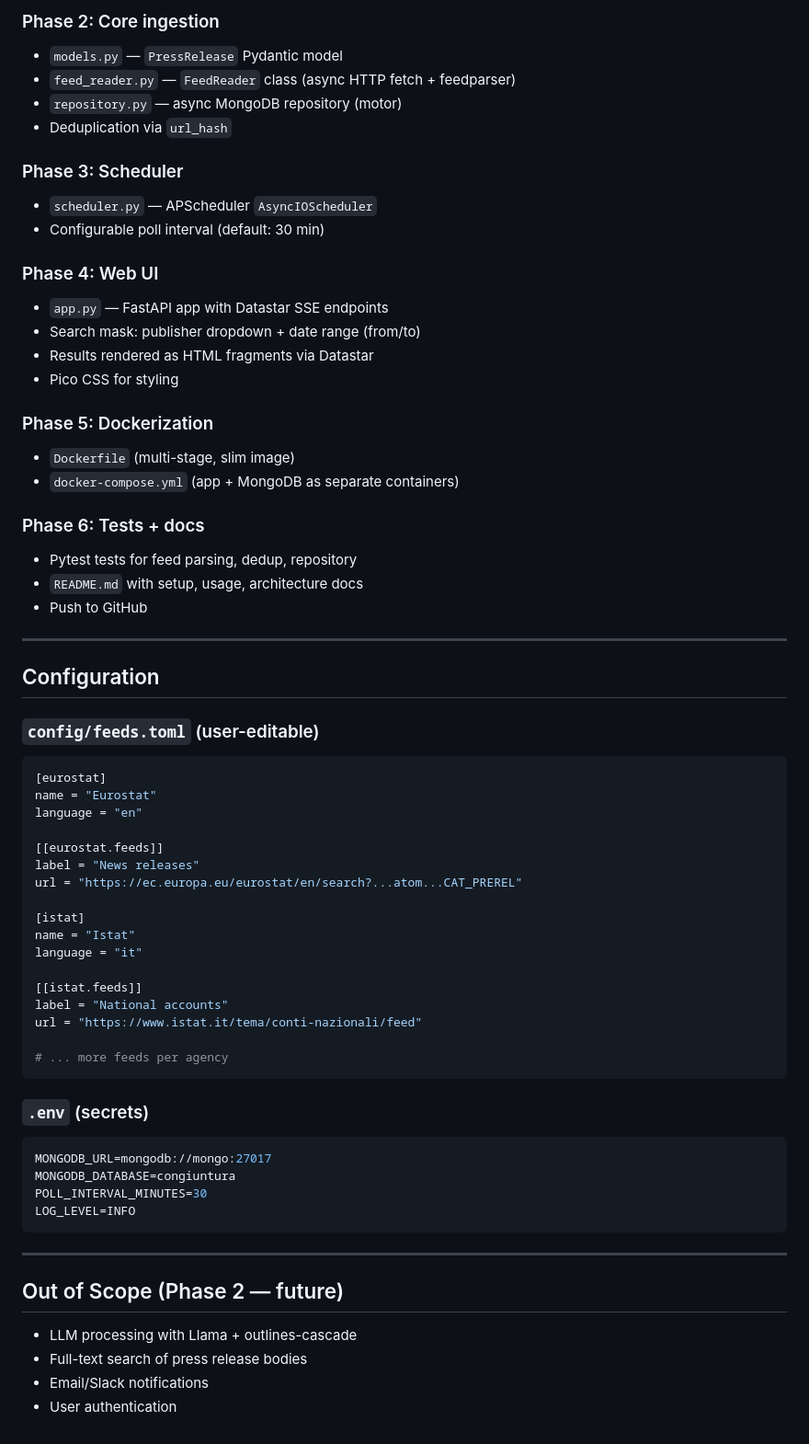
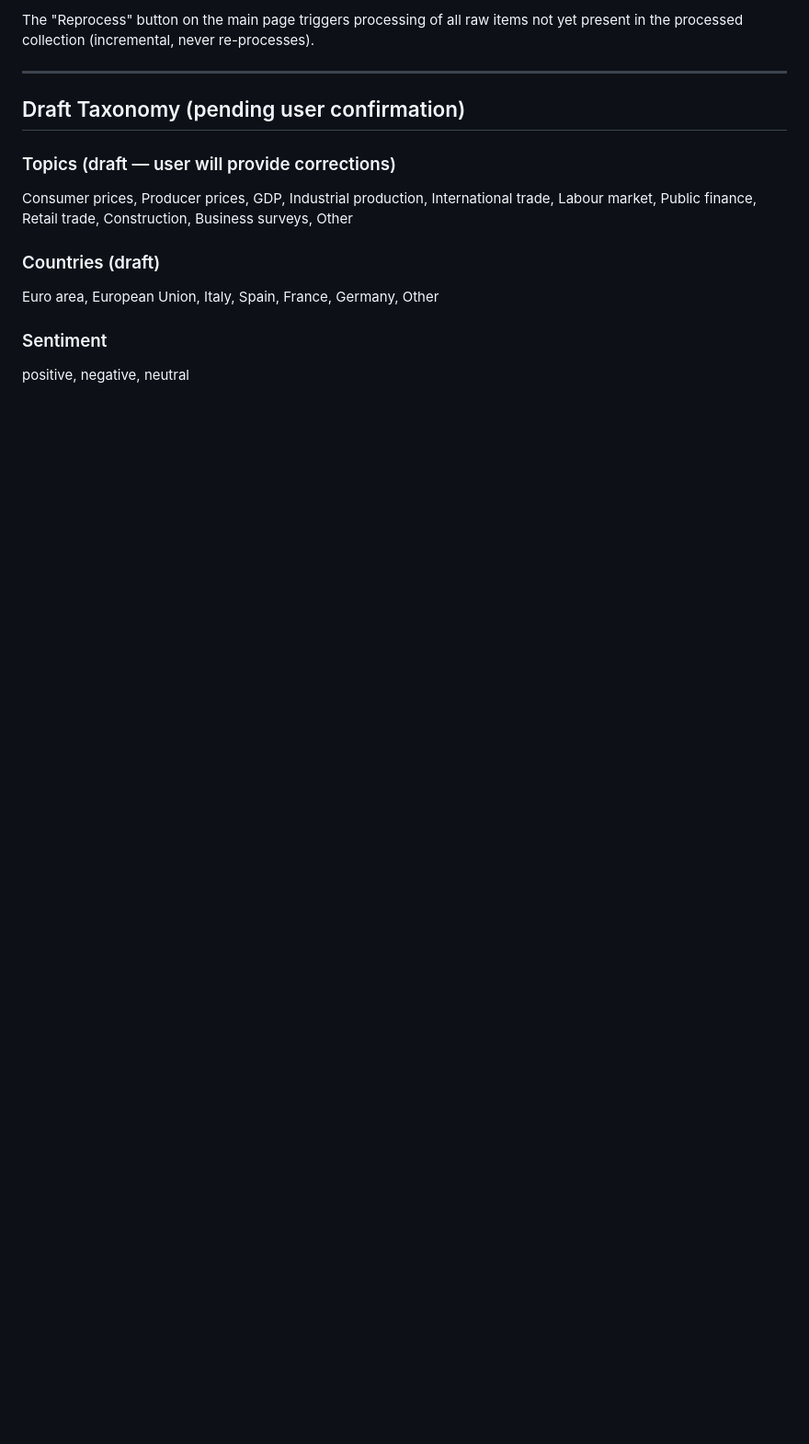
Before and after one commit to paluigi-moltis/congiuntura-live, a Markdown page: PLAN.md, the part around one of its changes. Shown at 92% size. GitHub-like rendering; blank space fills up the shorter version.

````diff
--- a/PLAN.md
+++ b/PLAN.md
@@ -151,69 +154,20 @@ congiuntura-live/
 
-### Phase 2: Core ingestion
-- `models.py` — `PressRelease` Pydantic model
-- `feed_reader.py` — `FeedReader` class (async HTTP fetch + feedparser)
-- `repository.py` — async MongoDB repository (motor)
-- Deduplication via `url_hash`
-
-### Phase 3: Scheduler
-- `scheduler.py` — APScheduler `AsyncIOScheduler`
-- Configurable poll interval (default: 30 min)
-
-### Phase 4: Web UI
-- `app.py` — FastAPI app with Datastar SSE endpoints
-- Search mask: publisher dropdown + date range (from/to)
-- Results rendered as HTML fragments via Datastar
-- Pico CSS for styling
-
-### Phase 5: Dockerization
-- `Dockerfile` (multi-stage, slim image)
-- `docker-compose.yml` (app + MongoDB as separate containers)
-
-### Phase 6: Tests + docs
-- Pytest tests for feed parsing, dedup, repository
-- `README.md` with setup, usage, architecture docs
-- Push to GitHub
+The "Reprocess" button on the main page triggers processing of all raw items
+not yet present in the processed collection (incremental, never re-processes).
 
 ---
 
-## Configuration
+## Draft Taxonomy (pending user confirmation)
 
-### `config/feeds.toml` (user-editable)
+### Topics (draft — user will provide corrections)
 
-```toml
-[eurostat]
-name = "Eurostat"
-language = "en"
+Consumer prices, Producer prices, GDP, Industrial production, International trade,
+Labour market, Public finance, Retail trade, Construction, Business surveys, Other
 
-[[eurostat.feeds]]
-label = "News releases"
-url = "https://ec.europa.eu/eurostat/en/search?...atom...CAT_PREREL"
+### Countries (draft)
 
-[istat]
-name = "Istat"
-language = "it"
+Euro area, European Union, Italy, Spain, France, Germany, Other
 
-[[istat.feeds]]
-label = "National accounts"
-url = "https://www.istat.it/tema/conti-nazionali/feed"
+### Sentiment
 
-# ... more feeds per agency
-```
-
-### `.env` (secrets)
-
-```env
-MONGODB_URL=mongodb://mongo:27017
-MONGODB_DATABASE=congiuntura
-POLL_INTERVAL_MINUTES=30
-LOG_LEVEL=INFO
-```
-
----
-
-## Out of Scope (Phase 2 — future)
-
-- LLM processing with Llama + outlines-cascade
-- Full-text search of press release bodies
-- Email/Slack notifications
-- User authentication
+positive, negative, neutral
````
Also changed, not shown: other parts of PLAN.md (+119 -116 lines).
